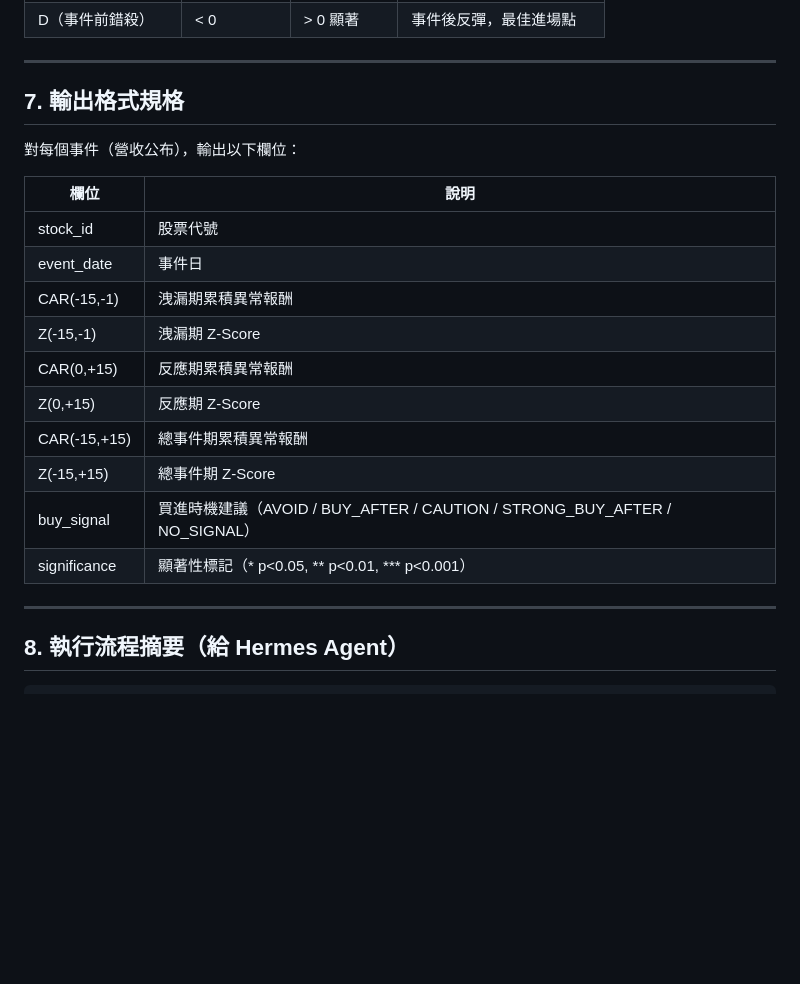
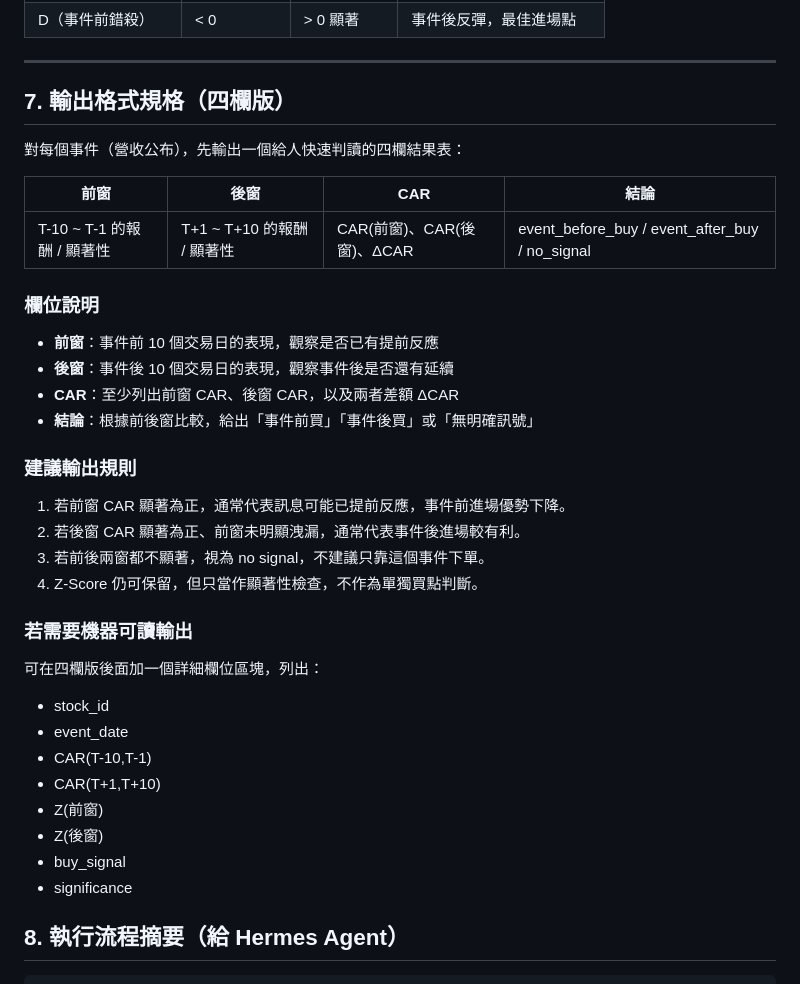
Before and after one commit to whocare-lab/stock, a Markdown page: event_study_zscore_v2.md, the part around the change. Rendered like a GitHub page; blank space fills up the shorter version.

Commit message:
docs: sync event-study output template

```diff
--- a/event_study_zscore_v2.md
+++ b/event_study_zscore_v2.md
@@ -191,24 +191,40 @@ def buy_timing_decision(Z_leakage, Z_reaction, CAR_leakage, CAR_reaction):
 
 ---
 
-## 7. 輸出格式規格
+## 7. 輸出格式規格（四欄版）
 
-對每個事件（營收公布），輸出以下欄位：
+對每個事件（營收公布），先輸出一個給人快速判讀的四欄結果表：
 
-| 欄位 | 說明 |
-|---|---|
-| stock_id | 股票代號 |
-| event_date | 事件日 |
-| CAR(-15,-1) | 洩漏期累積異常報酬 |
-| Z(-15,-1) | 洩漏期 Z-Score |
-| CAR(0,+15) | 反應期累積異常報酬 |
-| Z(0,+15) | 反應期 Z-Score |
-| CAR(-15,+15) | 總事件期累積異常報酬 |
-| Z(-15,+15) | 總事件期 Z-Score |
-| buy_signal | 買進時機建議（AVOID / BUY_AFTER / CAUTION / STRONG_BUY_AFTER / NO_SIGNAL）|
-| significance | 顯著性標記（* p<0.05, ** p<0.01, *** p<0.001）|
+| 前窗 | 後窗 | CAR | 結論 |
+|---|---|---|---|
+| T-10 ~ T-1 的報酬 / 顯著性 | T+1 ~ T+10 的報酬 / 顯著性 | CAR(前窗)、CAR(後窗)、ΔCAR | event_before_buy / event_after_buy / no_signal |
 
----
+### 欄位說明
+
+- **前窗**：事件前 10 個交易日的表現，觀察是否已有提前反應
+- **後窗**：事件後 10 個交易日的表現，觀察事件後是否還有延續
+- **CAR**：至少列出前窗 CAR、後窗 CAR，以及兩者差額 ΔCAR
+- **結論**：根據前後窗比較，給出「事件前買」「事件後買」或「無明確訊號」
+
+### 建議輸出規則
+
+1. 若前窗 CAR 顯著為正，通常代表訊息可能已提前反應，事件前進場優勢下降。
+2. 若後窗 CAR 顯著為正、前窗未明顯洩漏，通常代表事件後進場較有利。
+3. 若前後兩窗都不顯著，視為 no signal，不建議只靠這個事件下單。
+4. Z-Score 仍可保留，但只當作顯著性檢查，不作為單獨買點判斷。
+
+### 若需要機器可讀輸出
+
+可在四欄版後面加一個詳細欄位區塊，列出：
+- stock_id
+- event_date
+- CAR(T-10,T-1)
+- CAR(T+1,T+10)
+- Z(前窗)
+- Z(後窗)
+- buy_signal
+- significance
+
 
 ## 8. 執行流程摘要（給 Hermes Agent）
 
```
